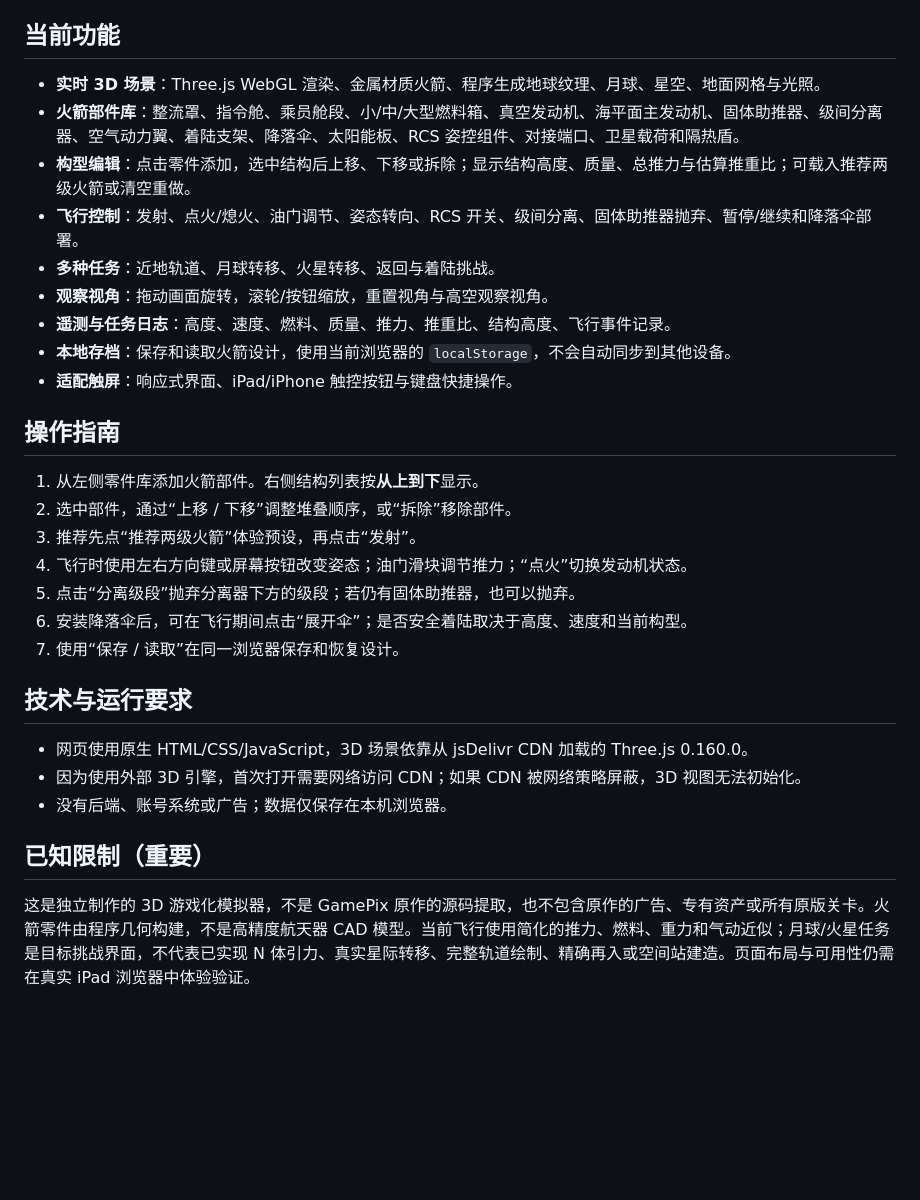
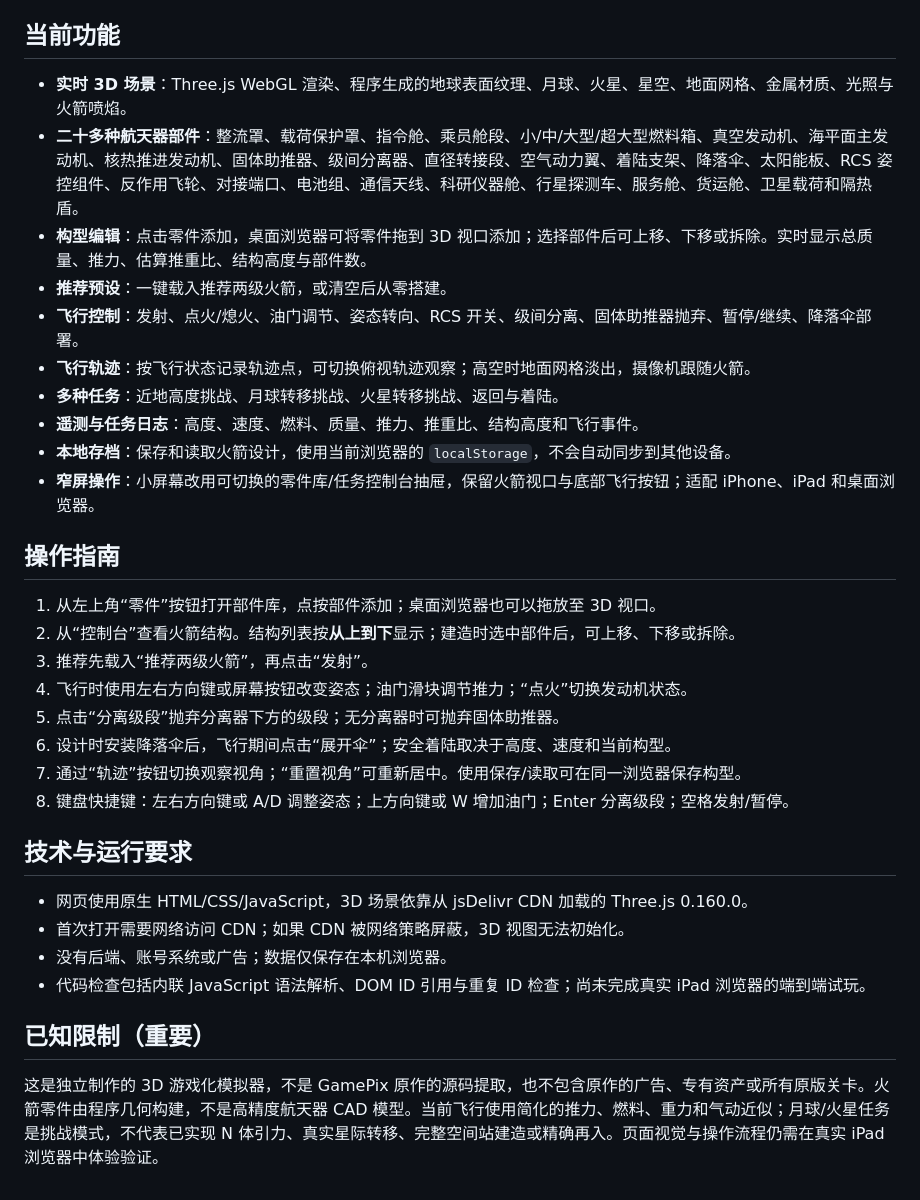
Before and after one commit to wzh131213-dev/Haitian2dyx, a Markdown page: README.md, the part around the change. GitHub-like rendering; blank space fills up the shorter version.

Commit message:
Update README for expanded 3D part library and responsive controls

```diff
--- a/README.md
+++ b/README.md
@@ -11,32 +11,35 @@ https://wzh131213-dev.github.io/Haitian2dyx/
 
 ## 当前功能
 
-- **实时 3D 场景**：Three.js WebGL 渲染、金属材质火箭、程序生成地球纹理、月球、星空、地面网格与光照。
-- **火箭部件库**：整流罩、指令舱、乘员舱段、小/中/大型燃料箱、真空发动机、海平面主发动机、固体助推器、级间分离器、空气动力翼、着陆支架、降落伞、太阳能板、RCS 姿控组件、对接端口、卫星载荷和隔热盾。
-- **构型编辑**：点击零件添加，选中结构后上移、下移或拆除；显示结构高度、质量、总推力与估算推重比；可载入推荐两级火箭或清空重做。
-- **飞行控制**：发射、点火/熄火、油门调节、姿态转向、RCS 开关、级间分离、固体助推器抛弃、暂停/继续和降落伞部署。
-- **多种任务**：近地轨道、月球转移、火星转移、返回与着陆挑战。
-- **观察视角**：拖动画面旋转，滚轮/按钮缩放，重置视角与高空观察视角。
-- **遥测与任务日志**：高度、速度、燃料、质量、推力、推重比、结构高度、飞行事件记录。
+- **实时 3D 场景**：Three.js WebGL 渲染、程序生成的地球表面纹理、月球、火星、星空、地面网格、金属材质、光照与火箭喷焰。
+- **二十多种航天器部件**：整流罩、载荷保护罩、指令舱、乘员舱段、小/中/大型/超大型燃料箱、真空发动机、海平面主发动机、核热推进发动机、固体助推器、级间分离器、直径转接段、空气动力翼、着陆支架、降落伞、太阳能板、RCS 姿控组件、反作用飞轮、对接端口、电池组、通信天线、科研仪器舱、行星探测车、服务舱、货运舱、卫星载荷和隔热盾。
+- **构型编辑**：点击零件添加，桌面浏览器可将零件拖到 3D 视口添加；选择部件后可上移、下移或拆除。实时显示总质量、推力、估算推重比、结构高度与部件数。
+- **推荐预设**：一键载入推荐两级火箭，或清空后从零搭建。
+- **飞行控制**：发射、点火/熄火、油门调节、姿态转向、RCS 开关、级间分离、固体助推器抛弃、暂停/继续、降落伞部署。
+- **飞行轨迹**：按飞行状态记录轨迹点，可切换俯视轨迹观察；高空时地面网格淡出，摄像机跟随火箭。
+- **多种任务**：近地高度挑战、月球转移挑战、火星转移挑战、返回与着陆。
+- **遥测与任务日志**：高度、速度、燃料、质量、推力、推重比、结构高度和飞行事件。
 - **本地存档**：保存和读取火箭设计，使用当前浏览器的 `localStorage`，不会自动同步到其他设备。
-- **适配触屏**：响应式界面、iPad/iPhone 触控按钮与键盘快捷操作。
+- **窄屏操作**：小屏幕改用可切换的零件库/任务控制台抽屉，保留火箭视口与底部飞行按钮；适配 iPhone、iPad 和桌面浏览器。
 
 ## 操作指南
 
-1. 从左侧零件库添加火箭部件。右侧结构列表按**从上到下**显示。
-2. 选中部件，通过“上移 / 下移”调整堆叠顺序，或“拆除”移除部件。
-3. 推荐先点“推荐两级火箭”体验预设，再点击“发射”。
+1. 从左上角“零件”按钮打开部件库，点按部件添加；桌面浏览器也可以拖放至 3D 视口。
+2. 从“控制台”查看火箭结构。结构列表按**从上到下**显示；建造时选中部件后，可上移、下移或拆除。
+3. 推荐先载入“推荐两级火箭”，再点击“发射”。
 4. 飞行时使用左右方向键或屏幕按钮改变姿态；油门滑块调节推力；“点火”切换发动机状态。
-5. 点击“分离级段”抛弃分离器下方的级段；若仍有固体助推器，也可以抛弃。
-6. 安装降落伞后，可在飞行期间点击“展开伞”；是否安全着陆取决于高度、速度和当前构型。
-7. 使用“保存 / 读取”在同一浏览器保存和恢复设计。
+5. 点击“分离级段”抛弃分离器下方的级段；无分离器时可抛弃固体助推器。
+6. 设计时安装降落伞后，飞行期间点击“展开伞”；安全着陆取决于高度、速度和当前构型。
+7. 通过“轨迹”按钮切换观察视角；“重置视角”可重新居中。使用保存/读取可在同一浏览器保存构型。
+8. 键盘快捷键：左右方向键或 A/D 调整姿态；上方向键或 W 增加油门；Enter 分离级段；空格发射/暂停。
 
 ## 技术与运行要求
 
 - 网页使用原生 HTML/CSS/JavaScript，3D 场景依靠从 jsDelivr CDN 加载的 Three.js 0.160.0。
-- 因为使用外部 3D 引擎，首次打开需要网络访问 CDN；如果 CDN 被网络策略屏蔽，3D 视图无法初始化。
+- 首次打开需要网络访问 CDN；如果 CDN 被网络策略屏蔽，3D 视图无法初始化。
 - 没有后端、账号系统或广告；数据仅保存在本机浏览器。
+- 代码检查包括内联 JavaScript 语法解析、DOM ID 引用与重复 ID 检查；尚未完成真实 iPad 浏览器的端到端试玩。
 
 ## 已知限制（重要）
 
-这是独立制作的 3D 游戏化模拟器，不是 GamePix 原作的源码提取，也不包含原作的广告、专有资产或所有原版关卡。火箭零件由程序几何构建，不是高精度航天器 CAD 模型。当前飞行使用简化的推力、燃料、重力和气动近似；月球/火星任务是目标挑战界面，不代表已实现 N 体引力、真实星际转移、完整轨道绘制、精确再入或空间站建造。页面布局与可用性仍需在真实 iPad 浏览器中体验验证。
+这是独立制作的 3D 游戏化模拟器，不是 GamePix 原作的源码提取，也不包含原作的广告、专有资产或所有原版关卡。火箭零件由程序几何构建，不是高精度航天器 CAD 模型。当前飞行使用简化的推力、燃料、重力和气动近似；月球/火星任务是挑战模式，不代表已实现 N 体引力、真实星际转移、完整空间站建造或精确再入。页面视觉与操作流程仍需在真实 iPad 浏览器中体验验证。
```
